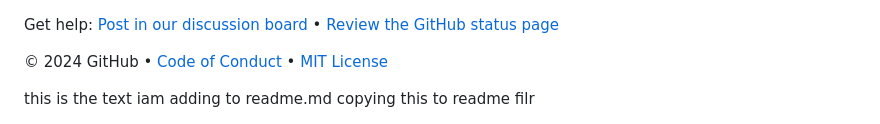
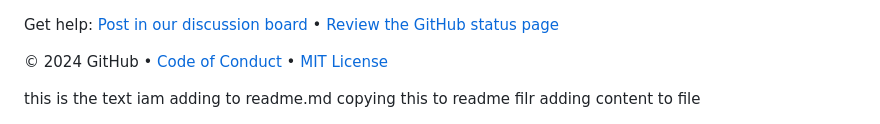
Before and after one commit to skills/introduction-to-github, a Markdown page: README.md, the part around the change. Drawn GitHub-style.

Commit message:
adding to my githubfile

```diff
--- a/README.md
+++ b/README.md
@@ -74,3 +74,4 @@ Get help: [Post in our discussion board](https://github.com/orgs/skills/discussi
 </footer>
 this is the text iam adding to readme.md
 copying this to readme filr
+adding content to file
```
